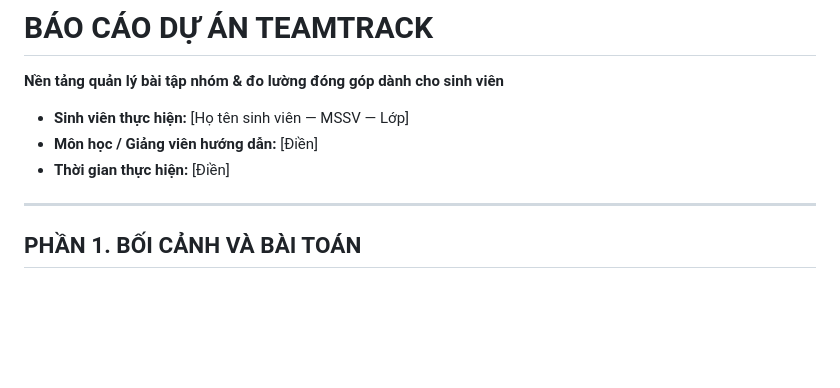
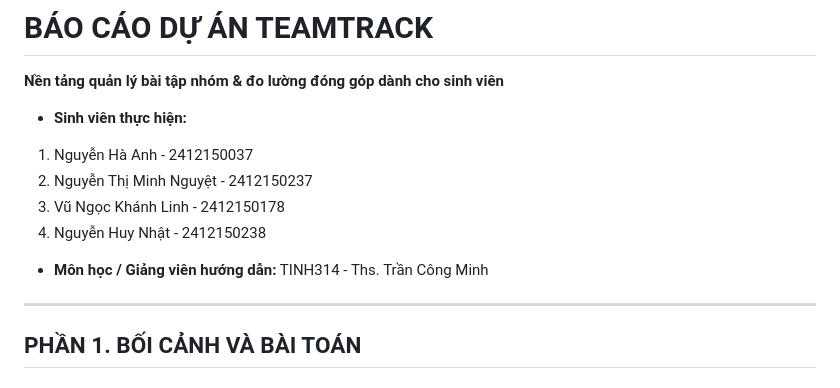
Before and after one commit to vesmon512-sudo/_teamtrack_, a Markdown page: teamtrack-demo-main/teamtrack-demo-main/BAO_CAO.md, the part around the change. GitHub-like rendering; blank space fills up the shorter version.

Commit message:
Update project report with student details

```diff
--- a/teamtrack-demo-main/teamtrack-demo-main/BAO_CAO.md
+++ b/teamtrack-demo-main/teamtrack-demo-main/BAO_CAO.md
@@ -2,9 +2,12 @@
 
 **Nền tảng quản lý bài tập nhóm & đo lường đóng góp dành cho sinh viên**
 
-- **Sinh viên thực hiện:** [Họ tên sinh viên — MSSV — Lớp]
-- **Môn học / Giảng viên hướng dẫn:** [Điền]
-- **Thời gian thực hiện:** [Điền]
+- **Sinh viên thực hiện:**
+1. Nguyễn Hà Anh - 2412150037
+2. Nguyễn Thị Minh Nguyệt - 2412150237
+3. Vũ Ngọc Khánh Linh - 2412150178
+4. Nguyễn Huy Nhật - 2412150238
+- **Môn học / Giảng viên hướng dẫn:** TINH314 - Ths. Trần Công Minh
 
 ---
 
```
